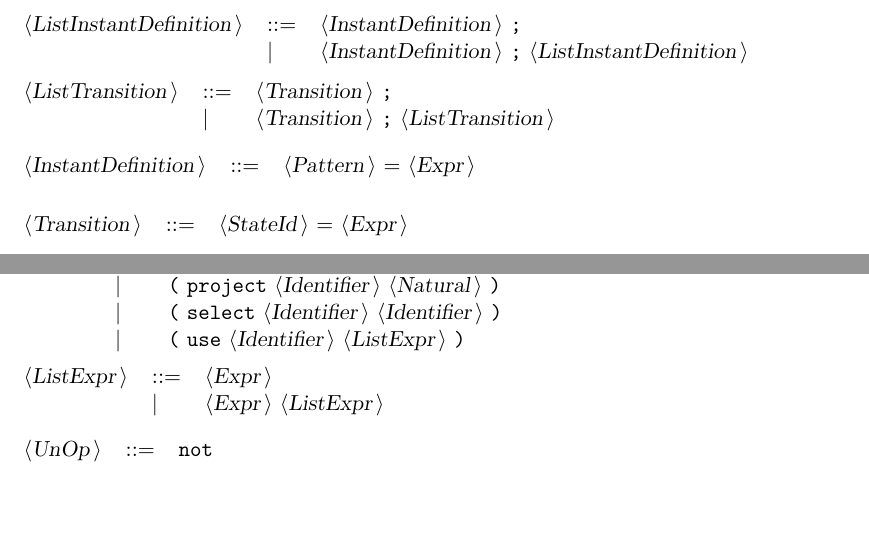
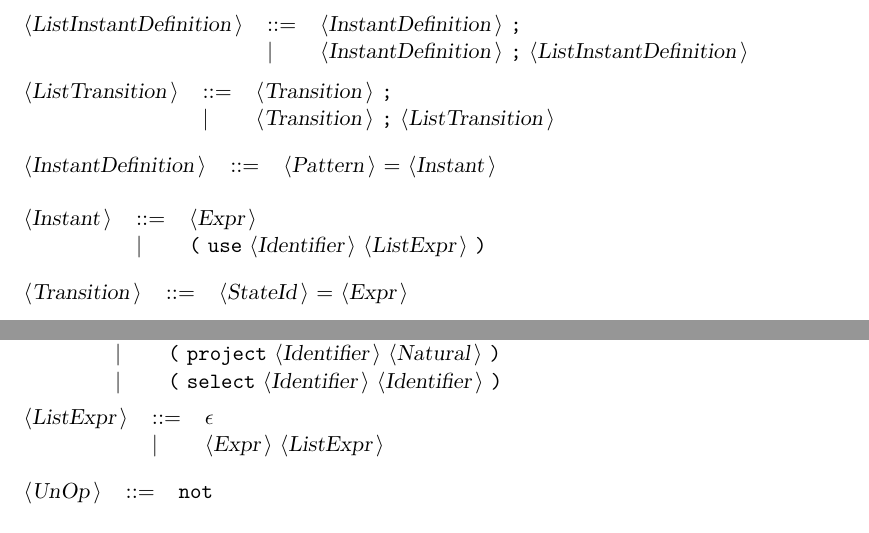
Before and after one commit to hbasold/LAMA, a LaTeX document (doc/Grammar.tex): two parts of pages 5 and 6 of 6, joined at a grey line, cut so that both start at the same text, the shorter picture padded with empty space. Compiled offline with pdfLaTeX.

Commit message:
Updated grammar documentation

```diff
--- a/doc/Grammar.tex
+++ b/doc/Grammar.tex
@@ -293,7 +293,12 @@ All other symbols are terminals.\\
 \end{tabular}\\
 
 \begin{tabular}{lll}
-{\nonterminal{InstantDefinition}} & {\arrow}  &{\nonterminal{Pattern}} {\terminal{{$=$}}} {\nonterminal{Expr}}  \\
+{\nonterminal{InstantDefinition}} & {\arrow}  &{\nonterminal{Pattern}} {\terminal{{$=$}}} {\nonterminal{Instant}}  \\
+\end{tabular}\\
+
+\begin{tabular}{lll}
+{\nonterminal{Instant}} & {\arrow}  &{\nonterminal{Expr}}  \\
+ & {\delimit}  &{\terminal{(}} {\terminal{use}} {\nonterminal{Identifier}} {\nonterminal{ListExpr}} {\terminal{)}}  \\
 \end{tabular}\\
 
 \begin{tabular}{lll}
@@ -358,11 +363,10 @@ All other symbols are terminals.\\
  & {\delimit}  &{\terminal{(}} {\terminal{constr}} {\nonterminal{Identifier}} {\nonterminal{ListExpr}} {\terminal{)}}  \\
  & {\delimit}  &{\terminal{(}} {\terminal{project}} {\nonterminal{Identifier}} {\nonterminal{Natural}} {\terminal{)}}  \\
  & {\delimit}  &{\terminal{(}} {\terminal{select}} {\nonterminal{Identifier}} {\nonterminal{Identifier}} {\terminal{)}}  \\
- & {\delimit}  &{\terminal{(}} {\terminal{use}} {\nonterminal{Identifier}} {\nonterminal{ListExpr}} {\terminal{)}}  \\
 \end{tabular}\\
 
 \begin{tabular}{lll}
-{\nonterminal{ListExpr}} & {\arrow}  &{\nonterminal{Expr}}  \\
+{\nonterminal{ListExpr}} & {\arrow}  &{\emptyP} \\
  & {\delimit}  &{\nonterminal{Expr}} {\nonterminal{ListExpr}}  \\
 \end{tabular}\\
 
```
Also changed, not shown: doc/Grammar.pdf.
